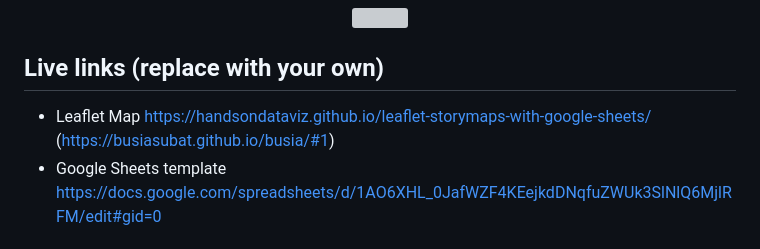
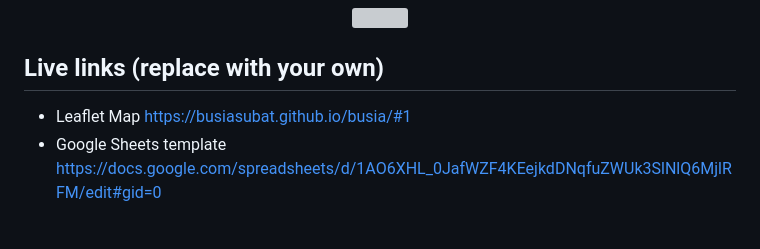
Before and after one commit to busiasubat/busia, a Markdown page: README.md, the part around the change. Rendered like a GitHub page; grey boxes are pictures that could not be loaded.

```diff
--- a/README.md
+++ b/README.md
@@ -7,7 +7,7 @@ Supports images, audio and video embeddings, and Leaflet TileLayer/geojson overl
 </p>
 
 ## Live links (replace with your own)
-- Leaflet Map https://handsondataviz.github.io/leaflet-storymaps-with-google-sheets/ (https://busiasubat.github.io/busia/#1)
+- Leaflet Map https://busiasubat.github.io/busia/#1
 - Google Sheets template https://docs.google.com/spreadsheets/d/1AO6XHL_0JafWZF4KEejkdDNqfuZWUk3SlNlQ6MjlRFM/edit#gid=0
 
 ## Create Your Own
```
